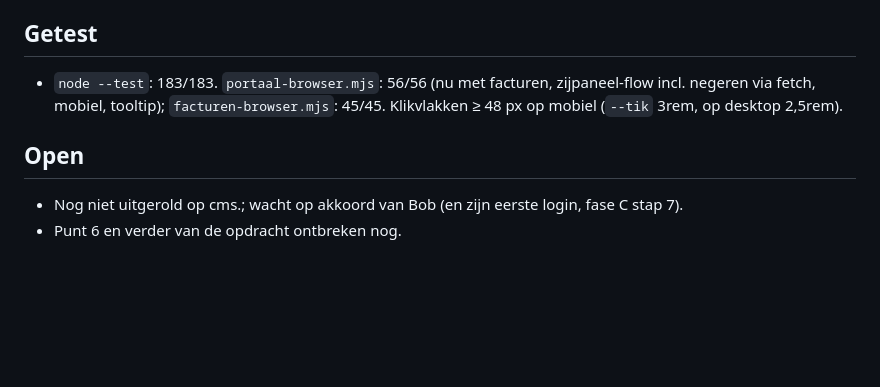
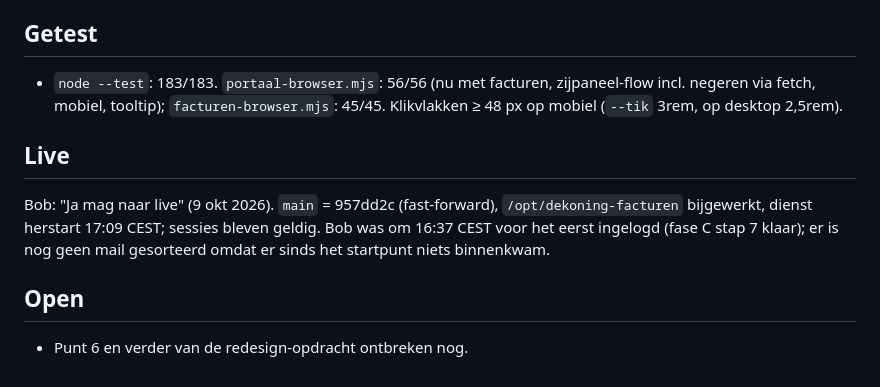
Before and after one commit to FernandoS2903/Dekoningtegelwerken, a Markdown page: docs/GEHEUGEN.md, the part around the change. Rendered like a GitHub page; blank space fills up the shorter version.

Commit message:
Geheugen: redesign live op cms.
Co-Authored-By: Claude Fable 5.1 <noreply@anthropic.com>
Claude-Session: https://claude.ai/code/session_01D1zgbJtGZhUWPngPTadmnG

```diff
--- a/docs/GEHEUGEN.md
+++ b/docs/GEHEUGEN.md
@@ -426,8 +426,14 @@ Branch vanaf `main` (= 8c332c5, het portaal is op 9 okt naar main gegaan).
   `facturen-browser.mjs`: 45/45. Klikvlakken ≥ 48 px op mobiel (`--tik`
   3rem, op desktop 2,5rem).
 
+## Live
+
+Bob: "Ja mag naar live" (9 okt 2026). `main` = 957dd2c (fast-forward),
+`/opt/dekoning-facturen` bijgewerkt, dienst herstart 17:09 CEST; sessies
+bleven geldig. Bob was om 16:37 CEST voor het eerst ingelogd (fase C stap 7
+klaar); er is nog geen mail gesorteerd omdat er sinds het startpunt niets
+binnenkwam.
+
 ## Open
 
-- Nog niet uitgerold op cms.; wacht op akkoord van Bob (en zijn eerste
-  login, fase C stap 7).
-- Punt 6 en verder van de opdracht ontbreken nog.
+- Punt 6 en verder van de redesign-opdracht ontbreken nog.
```
